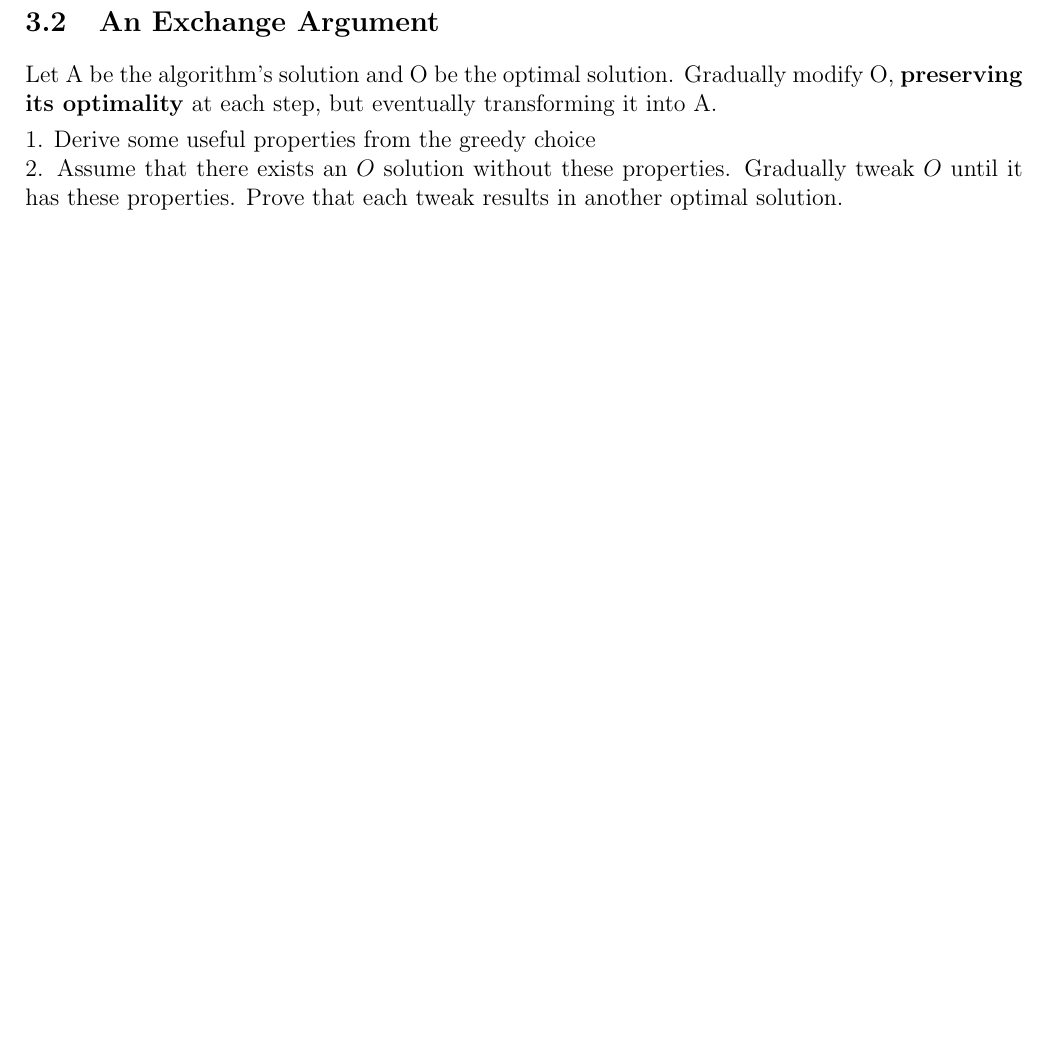
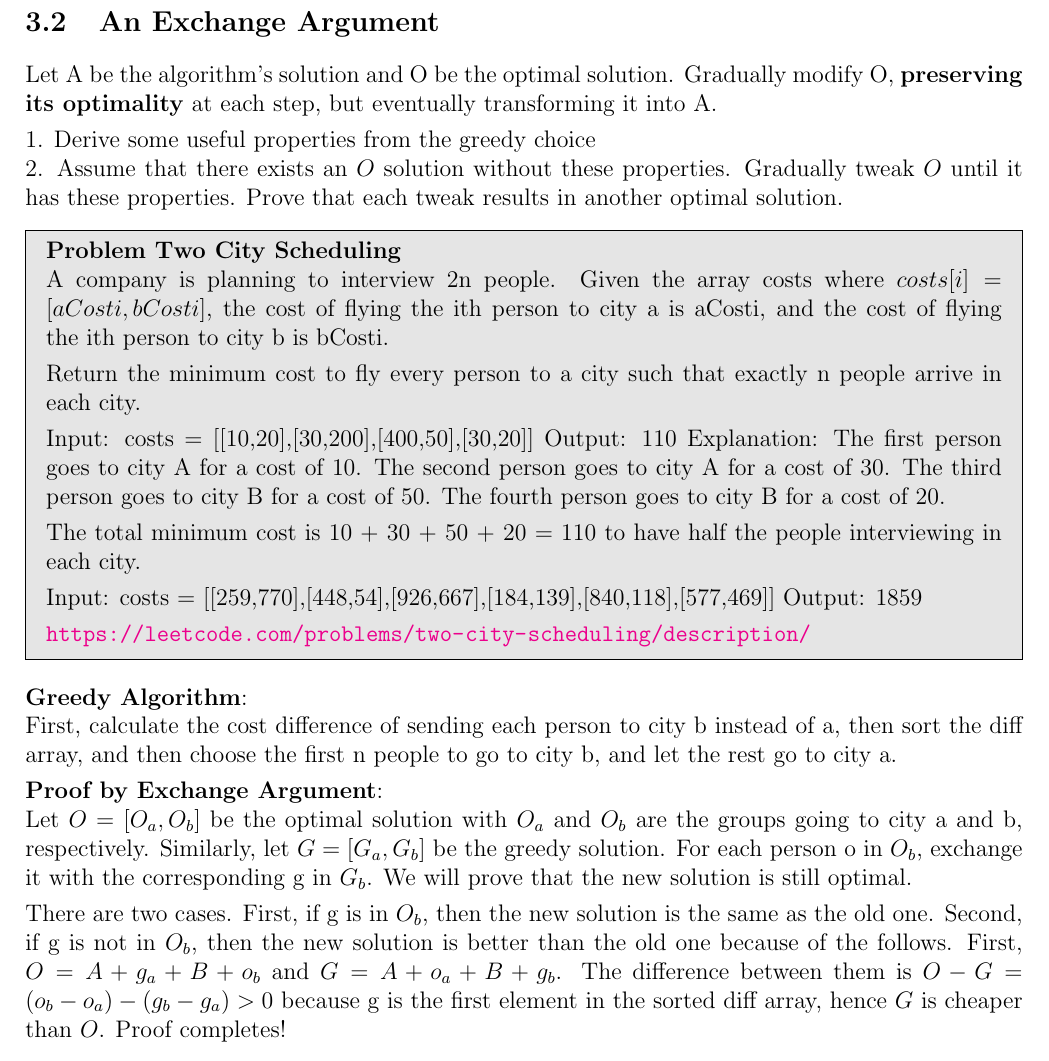
Before and after one commit to JohnnyBuiJB/cs515-algorithms, a LaTeX document (notes/doc/notes.tex): part of page 7 of 12, cut so that both start at the same text, the shorter picture padded with empty space. Compiled offline with pdfLaTeX.

Commit message:
[greedy] added two city scheduling problem

```diff
--- a/notes/doc/notes.tex
+++ b/notes/doc/notes.tex
@@ -259,6 +259,35 @@ Let A be the algorithm's solution and O be the optimal solution. Gradually modif
 1. Derive some useful properties from the greedy choice \\
 2. Assume that there exists an $O$ solution without these properties. Gradually tweak $O$ until it has these properties. Prove that each tweak results in another optimal solution.
 
+\begin{problem}{Two City Scheduling}
+A company is planning to interview 2n people. Given the array costs where $costs[i] = [aCosti, bCosti]$, the cost of flying the ith person to city a is aCosti, and the cost of flying the ith person to city b is bCosti.
+
+Return the minimum cost to fly every person to a city such that exactly n people arrive in each city.
+
+Input: costs = [[10,20],[30,200],[400,50],[30,20]]
+Output: 110
+Explanation:
+The first person goes to city A for a cost of 10.
+The second person goes to city A for a cost of 30.
+The third person goes to city B for a cost of 50.
+The fourth person goes to city B for a cost of 20.
+
+The total minimum cost is 10 + 30 + 50 + 20 = 110 to have half the people interviewing in each city.
+
+Input: costs = [[259,770],[448,54],[926,667],[184,139],[840,118],[577,469]]
+Output: 1859
+
+\url{https://leetcode.com/problems/two-city-scheduling/description/}
+\end{problem}
+
+\textbf{Greedy Algorithm}: \\
+First, calculate the cost difference of sending each person to city b instead of a, then sort the diff array, and then choose the first n people to go to city b, and let the rest go to city a.
+
+\textbf{Proof by Exchange Argument}: \\
+Let $O = [O_a, O_b]$ be the optimal solution with $O_a$ and $O_b$ are the groups going to city a and b, respectively. Similarly, let $G = [G_a, G_b]$ be the greedy solution. For each person o in $O_b$, exchange it with the corresponding g in $G_b$. We will prove that the new solution is still optimal.
+
+There are two cases. First, if g is in $O_b$, then the new solution is the same as the old one. Second, if g is not in $O_b$, then the new solution is better than the old one because of the follows. First, $O = A + g_a + B + o_b$ and $G = A + o_a + B + g_b$. The difference between them is $O - G = (o_b - o_a) - (g_b - g_a) > 0$ because g is the first element in the sorted diff array, hence $G$ is cheaper than $O$. Proof completes!
+
 %==============================================================================%
 \newpage
 \subsection{Matroids}
```
Also changed, not shown: notes/doc/notes.pdf.
